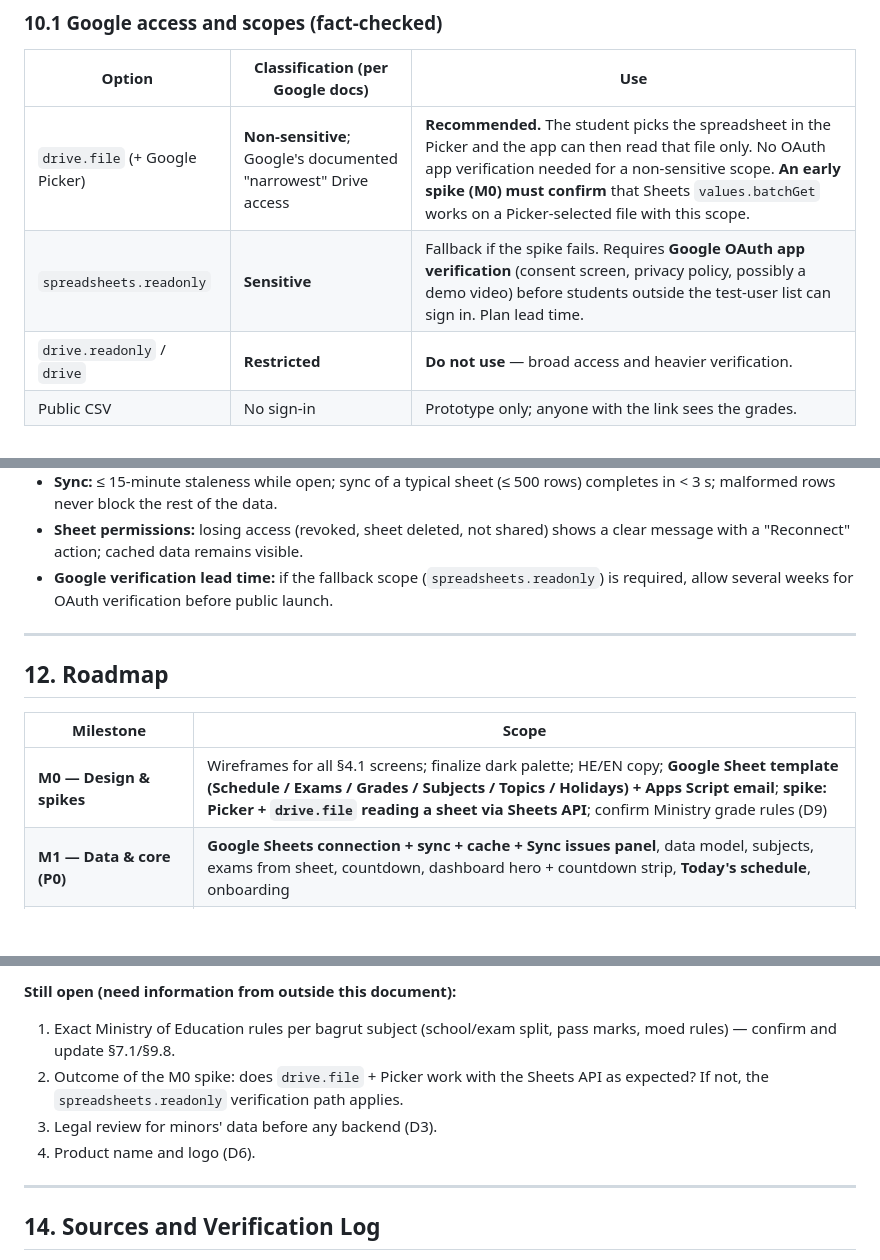
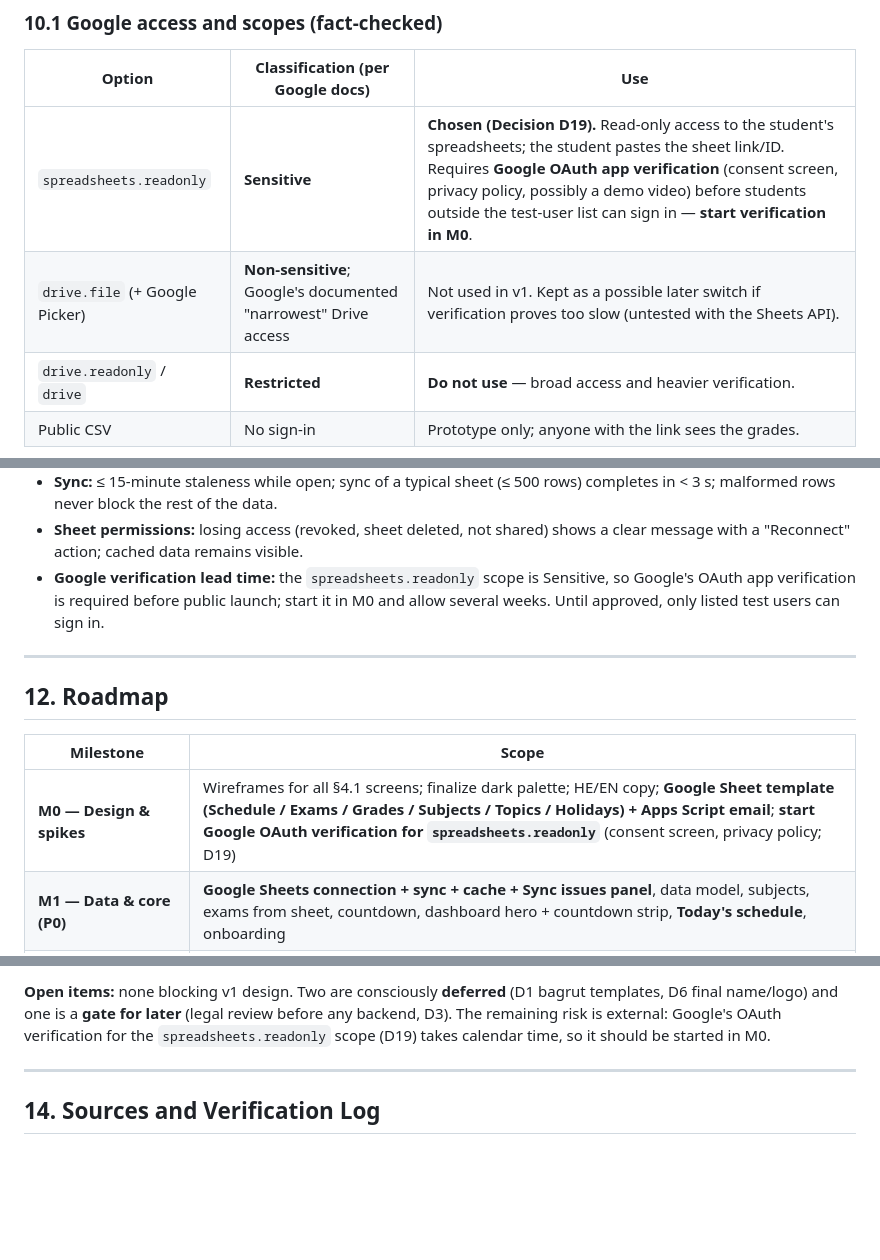
Before and after one commit to AsafKakun/Claude-Code-lesson-3-AIDO, a Markdown page: SPEC.md, 3 parts joined by grey strips. Drawn GitHub-style; blank space fills up the shorter version.

Commit message:
Close open questions in SPEC v0.4: decision log D1-D19
Co-Authored-By: Claude Sonnet 5 <noreply@anthropic.com>

```diff
--- a/SPEC.md
+++ b/SPEC.md
@@ -726,8 +726,8 @@ score          = 0.5·urgency + 0.3·weakness + 0.2·confidenceGap
 ### 10.1 Google access and scopes (fact-checked)
 | Option | Classification (per Google docs) | Use |
 |---|---|---|
-| `drive.file` (+ Google Picker) | **Non-sensitive**; Google's documented "narrowest" Drive access | **Recommended.** The student picks the spreadsheet in the Picker and the app can then read that file only. No OAuth app verification needed for a non-sensitive scope. **An early spike (M0) must confirm** that Sheets `values.batchGet` works on a Picker-selected file with this scope. |
-| `spreadsheets.readonly` | **Sensitive** | Fallback if the spike fails. Requires **Google OAuth app verification** (consent screen, privacy policy, possibly a demo video) before students outside the test-user list can sign in. Plan lead time. |
+| `spreadsheets.readonly` | **Sensitive** | **Chosen (Decision D19).** Read-only access to the student's spreadsheets; the student pastes the sheet link/ID. Requires **Google OAuth app verification** (consent screen, privacy policy, possibly a demo video) before students outside the test-user list can sign in — **start verification in M0**. |
+| `drive.file` (+ Google Picker) | **Non-sensitive**; Google's documented "narrowest" Drive access | Not used in v1. Kept as a possible later switch if verification proves too slow (untested with the Sheets API). |
 | `drive.readonly` / `drive` | **Restricted** | **Do not use** — broad access and heavier verification. |
 | Public CSV | No sign-in | Prototype only; anyone with the link sees the grades. |
 
@@ -765,7 +765,7 @@ Quotas (Google Sheets API): **300 read requests per minute per project** and **6
 - **Reliability of reminders:** local scheduling must survive reload. The 7-day notice is the highest-priority reminder: it must never be silently dropped — the in-app banner and notification-center entry are always created (§9.5, §10.2).
 - **Sync:** ≤ 15-minute staleness while open; sync of a typical sheet (≤ 500 rows) completes in < 3 s; malformed rows never block the rest of the data.
 - **Sheet permissions:** losing access (revoked, sheet deleted, not shared) shows a clear message with a "Reconnect" action; cached data remains visible.
-- **Google verification lead time:** if the fallback scope (`spreadsheets.readonly`) is required, allow several weeks for OAuth verification before public launch.
+- **Google verification lead time:** the `spreadsheets.readonly` scope is Sensitive, so Google's OAuth app verification is required before public launch; start it in M0 and allow several weeks. Until approved, only listed test users can sign in.
 
 ---
 
@@ -773,7 +773,7 @@ Quotas (Google Sheets API): **300 read requests per minute per project** and **6
 
 | Milestone | Scope |
 |---|---|
-| **M0 — Design & spikes** | Wireframes for all §4.1 screens; finalize dark palette; HE/EN copy; **Google Sheet template (Schedule / Exams / Grades / Subjects / Topics / Holidays) + Apps Script email**; **spike: Picker + `drive.file` reading a sheet via Sheets API**; confirm Ministry grade rules (D9) |
+| **M0 — Design & spikes** | Wireframes for all §4.1 screens; finalize dark palette; HE/EN copy; **Google Sheet template (Schedule / Exams / Grades / Subjects / Topics / Holidays) + Apps Script email**; **start Google OAuth verification for `spreadsheets.readonly`** (consent screen, privacy policy; D19) |
 | **M1 — Data & core (P0)** | **Google Sheets connection + sync + cache + Sync issues panel**, data model, subjects, exams from sheet, countdown, dashboard hero + countdown strip, **Today's schedule**, onboarding |
 | **M2 — Planning & grades (P0)** | Free time derived from schedule/holidays, time-left calculator, readiness status, study plan generator, **Today's Mission**, **grade averages per subject + overall + grades overview widget**, weak-subject flag, trend |
 | **M3 — Reminders (P0)** | **Mandatory 7-day notice for every test** (in-app banner + notification center + Apps Script email), other lead times, quiet hours, grouping/dedup, test-cluster warning |
@@ -810,9 +811,5 @@ Decisions below are **proposed** defaults that resolve the earlier open question
 
-**Still open (need information from outside this document):**
-1. Exact Ministry of Education rules per bagrut subject (school/exam split, pass marks, moed rules) — confirm and update §7.1/§9.8.
-2. Outcome of the M0 spike: does `drive.file` + Picker work with the Sheets API as expected? If not, the `spreadsheets.readonly` verification path applies.
-3. Legal review for minors' data before any backend (D3).
-4. Product name and logo (D6).
+**Open items:** none blocking v1 design. Two are consciously **deferred** (D1 bagrut templates, D6 final name/logo) and one is a **gate for later** (legal review before any backend, D3). The remaining risk is external: Google's OAuth verification for the `spreadsheets.readonly` scope (D19) takes calendar time, so it should be started in M0.
 
 ---
 
```
Also changed, not shown: other parts of SPEC.md (+33 -32 lines).
